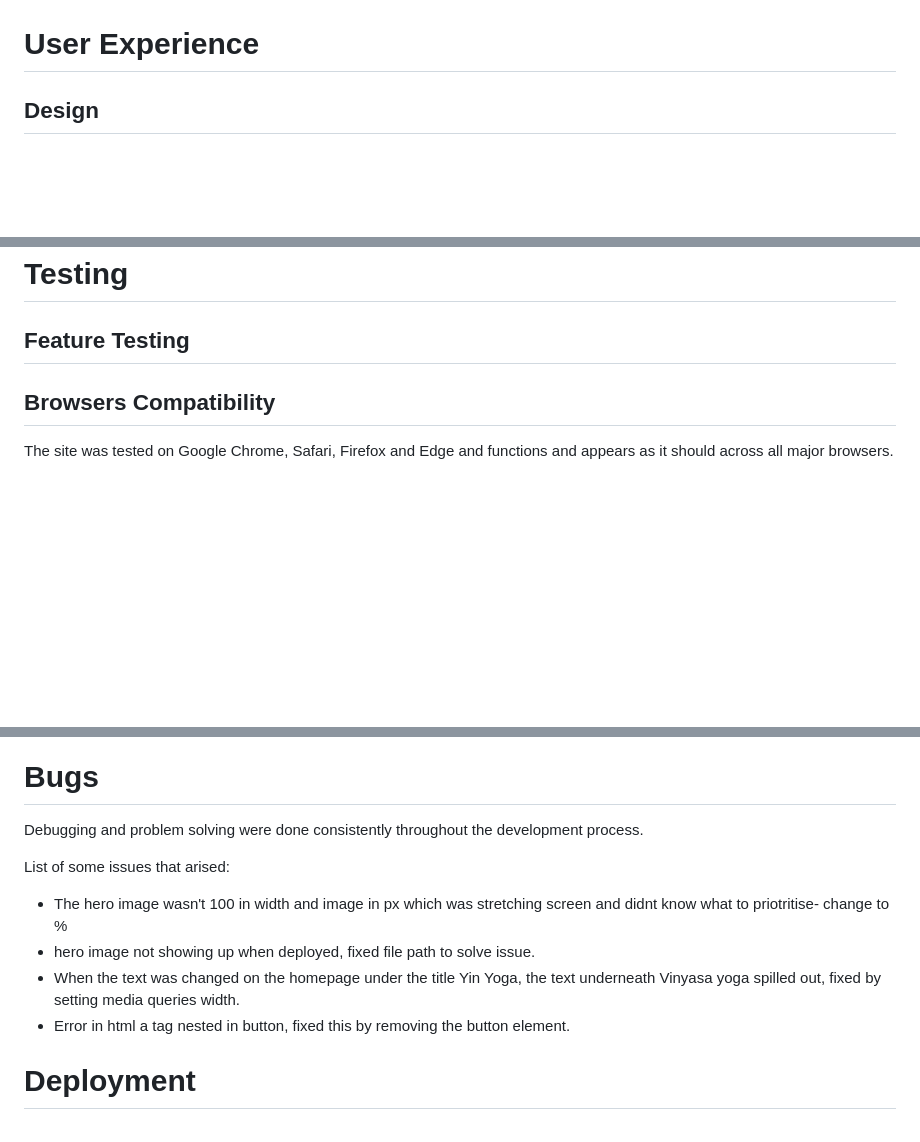
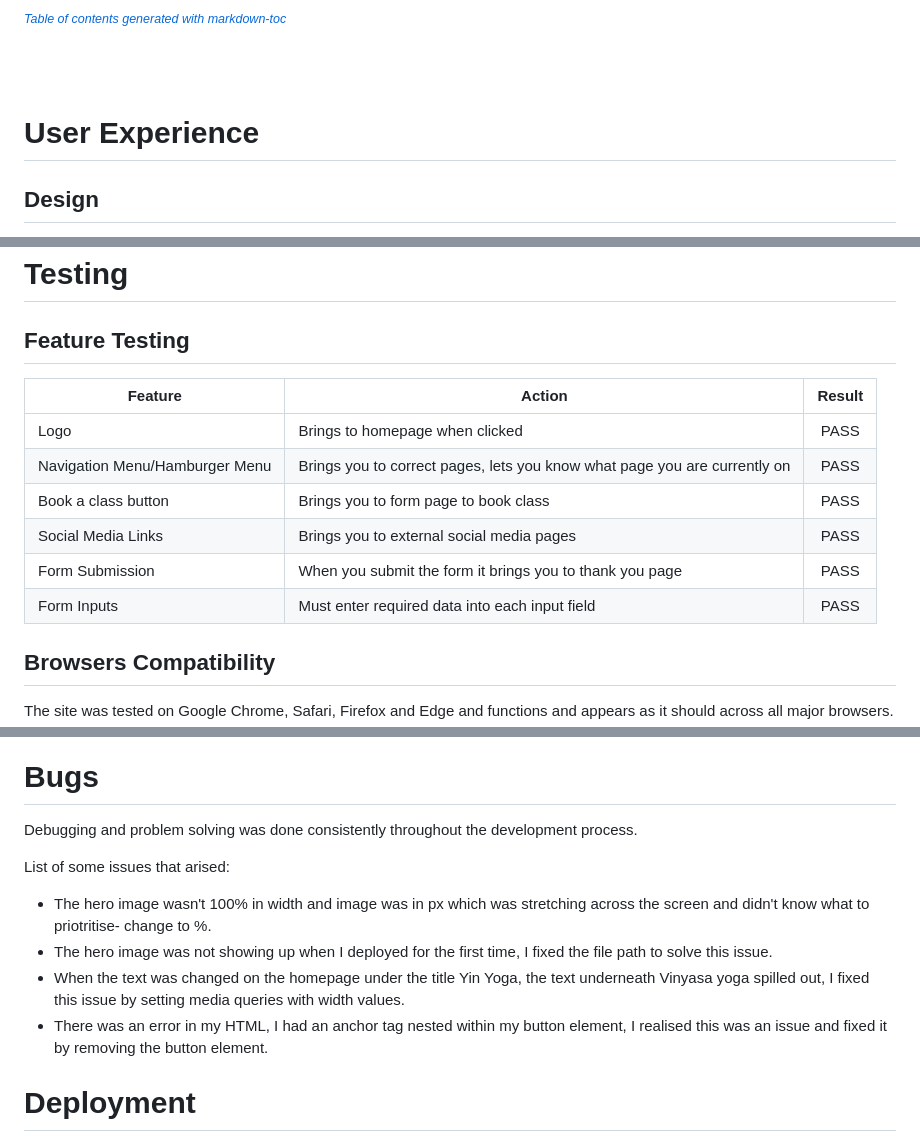
Before and after one commit to Amelia5p/YogaWithBilly, a Markdown page: README.md, 3 parts joined by grey strips. Rendered like a GitHub page; folded sections open; blank space fills up the shorter version.

Commit message:
add feature testing table to readme

```diff
--- a/README.md
+++ b/README.md
@@ -11,3 +71,10 @@ Live site: https://amelia5p.github.io/YogaWithBilly/
+<small><i><a href='http://ecotrust-canada.github.io/markdown-toc/'>Table of contents generated with markdown-toc</a></i></small>
+
+</details>
+
+<!-- TOC end -->
+
+<br><br>
 
 # User Experience
 
@@ -114,6 +181,18 @@ The site is responsive from 270px and functions on a range of screen sizes. It w
 
 ## Feature Testing
 
+| Feature | Action | Result |
+| ---|---|:---:|
+| Logo | Brings to homepage when clicked | PASS |
+| Navigation Menu/Hamburger Menu | Brings you to correct pages, lets you know what page you are currently on | PASS |
+| Book a class button | Brings you to form page to book class | PASS |
+| Social Media Links | Brings you to external social media pages | PASS |
+| Form Submission | When you submit the form it brings you to thank you page | PASS |
+| Form Inputs | Must enter required data into each input field | PASS |
+
+
+
+
 ## Browsers Compatibility
 The site was tested on Google Chrome, Safari, Firefox and Edge and functions and appears as it should across all major browsers.
 
@@ -142,14 +221,14 @@ The CSS stylesheet was tested through the W3C Validator with no errors:
 
 # Bugs
 
-Debugging and problem solving were done consistently throughout the development process.
+Debugging and problem solving was done consistently throughout the development process.
 
 List of some issues that arised:
 
-* The hero image wasn't 100 in width and image in px which was stretching screen and didnt know what to priotritise- change to %
-* hero image not showing up when deployed, fixed file path to solve issue.
-* When the text was changed on the homepage under the title Yin Yoga, the text underneath Vinyasa yoga spilled out, fixed by setting media queries width.
-* Error in html a tag nested in button, fixed this by removing the button element.
+* The hero image wasn't 100% in width and image was in px which was stretching across the screen and didn't know what to priotritise- change to %.
+* The hero image was not showing up when I deployed for the first time, I fixed the file path to solve this issue.
+* When the text was changed on the homepage under the title Yin Yoga, the text underneath Vinyasa yoga spilled out, I fixed this issue by setting media queries with width values.
+* There was an error in my HTML, I had an anchor tag nested within my button element, I realised this was an issue and fixed it by removing the button element.
 
 # Deployment
 
```
Also changed, not shown: other parts of README.md (+77 -17 lines).
